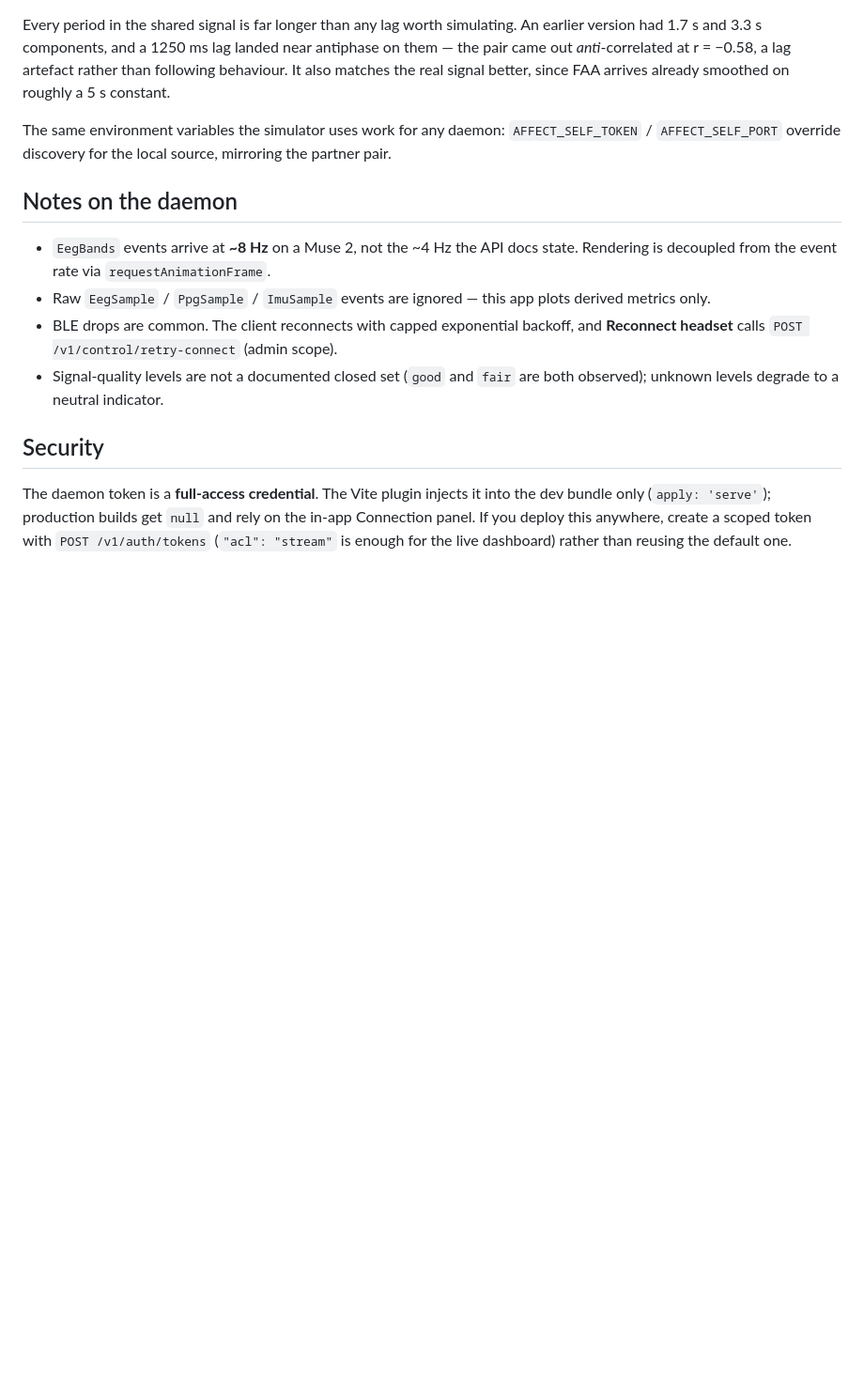
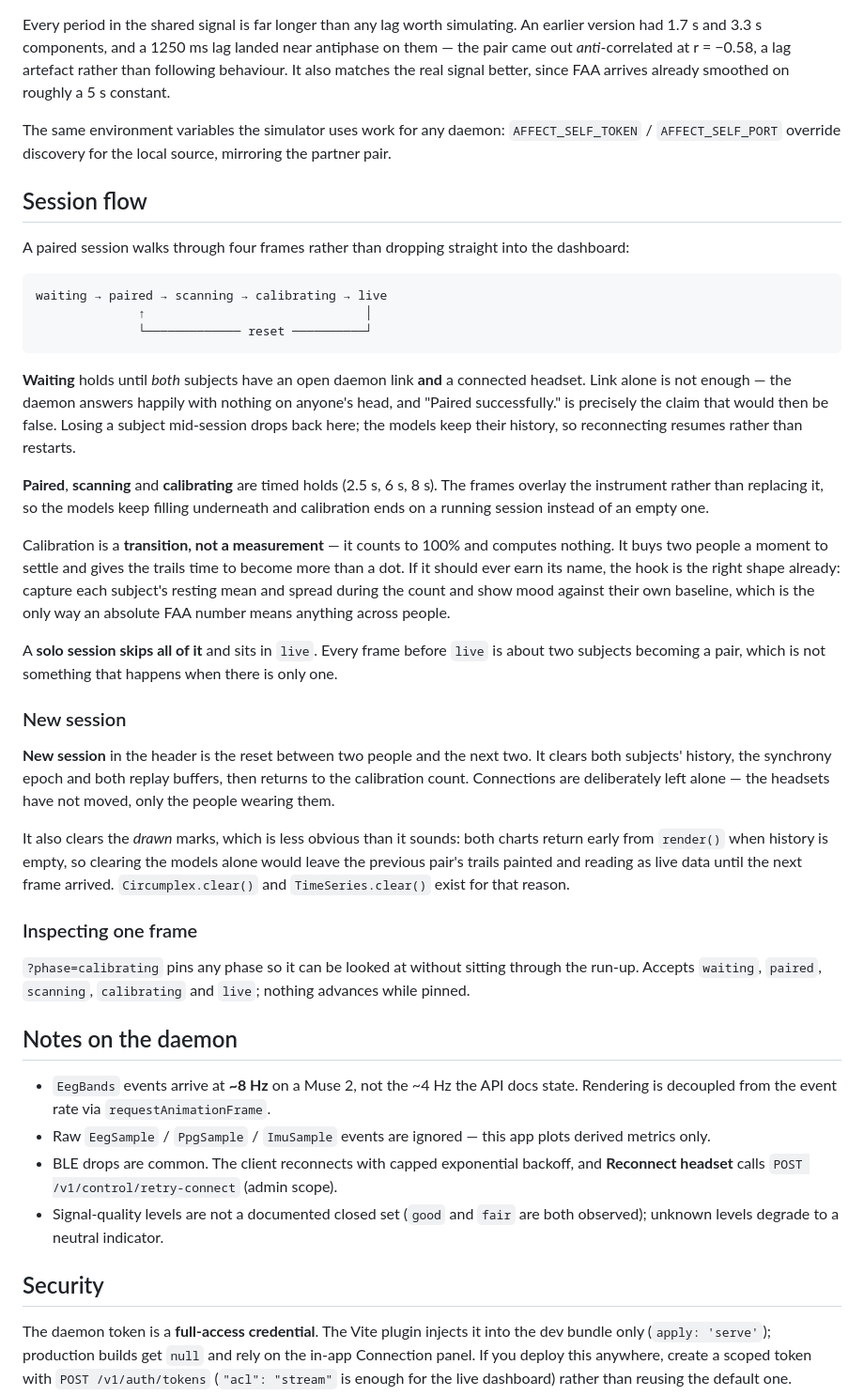
Before and after one commit to anoopsinha/affectionalyzer, a Markdown page: README.md, the part around one of its changes. Shown at 94% size. GitHub-like rendering; blank space fills up the shorter version.

Commit message:
Document the session flow in the README
Covers the four frames and their timings, why readiness needs a connected
headset rather than just an open link, and the fact that calibration is a
transition rather than a measurement — with the hook noted in case it should
ever earn its name.

Also records the reset's less obvious half: it clears the drawn marks, not only
the models, because both charts return early from render() on empty history and
would otherwise leave the previous pair's trails on screen looking live.

Adds the ?phase= override, the split test scripts, and the storyboard directory
to the project structure.

````diff
--- a/README.md
+++ b/README.md
@@ -172,6 +172,58 @@ The same environment variables the simulator uses work for any daemon:
 `AFFECT_SELF_TOKEN` / `AFFECT_SELF_PORT` override discovery for the local
 source, mirroring the partner pair.
 
+## Session flow
+
+A paired session walks through four frames rather than dropping straight into
+the dashboard:
+
+```
+waiting → paired → scanning → calibrating → live
+              ↑                              │
+              └───────────── reset ──────────┘
+```
+
+**Waiting** holds until *both* subjects have an open daemon link **and** a
+connected headset. Link alone is not enough — the daemon answers happily with
+nothing on anyone's head, and "Paired successfully." is precisely the claim that
+would then be false. Losing a subject mid-session drops back here; the models
+keep their history, so reconnecting resumes rather than restarts.
+
+**Paired**, **scanning** and **calibrating** are timed holds (2.5 s, 6 s, 8 s).
+The frames overlay the instrument rather than replacing it, so the models keep
+filling underneath and calibration ends on a running session instead of an empty
+one.
+
+Calibration is a **transition, not a measurement** — it counts to 100% and
+computes nothing. It buys two people a moment to settle and gives the trails
+time to become more than a dot. If it should ever earn its name, the hook is the
+right shape already: capture each subject's resting mean and spread during the
+count and show mood against their own baseline, which is the only way an absolute
+FAA number means anything across people.
+
+A **solo session skips all of it** and sits in `live`. Every frame before `live`
+is about two subjects becoming a pair, which is not something that happens when
+there is only one.
+
+### New session
+
+**New session** in the header is the reset between two people and the next two.
+It clears both subjects' history, the synchrony epoch and both replay buffers,
+then returns to the calibration count. Connections are deliberately left alone —
+the headsets have not moved, only the people wearing them.
+
+It also clears the *drawn* marks, which is less obvious than it sounds: both
+charts return early from `render()` when history is empty, so clearing the models
+alone would leave the previous pair's trails painted and reading as live data
+until the next frame arrived. `Circumplex.clear()` and `TimeSeries.clear()` exist
+for that reason.
+
+### Inspecting one frame
+
+`?phase=calibrating` pins any phase so it can be looked at without sitting
+through the run-up. Accepts `waiting`, `paired`, `scanning`, `calibrating` and
+`live`; nothing advances while pinned.
+
 ## Notes on the daemon
 
 - `EegBands` events arrive at **~8 Hz** on a Muse 2, not the ~4 Hz the API docs
````
Also changed, not shown: other parts of README.md (+6 -3 lines).
